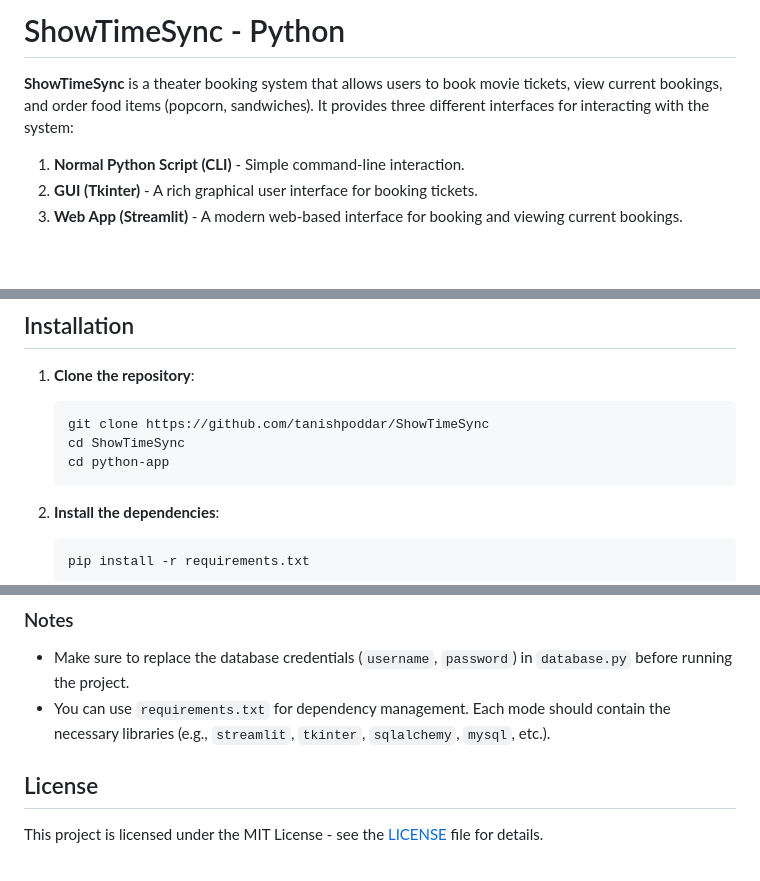
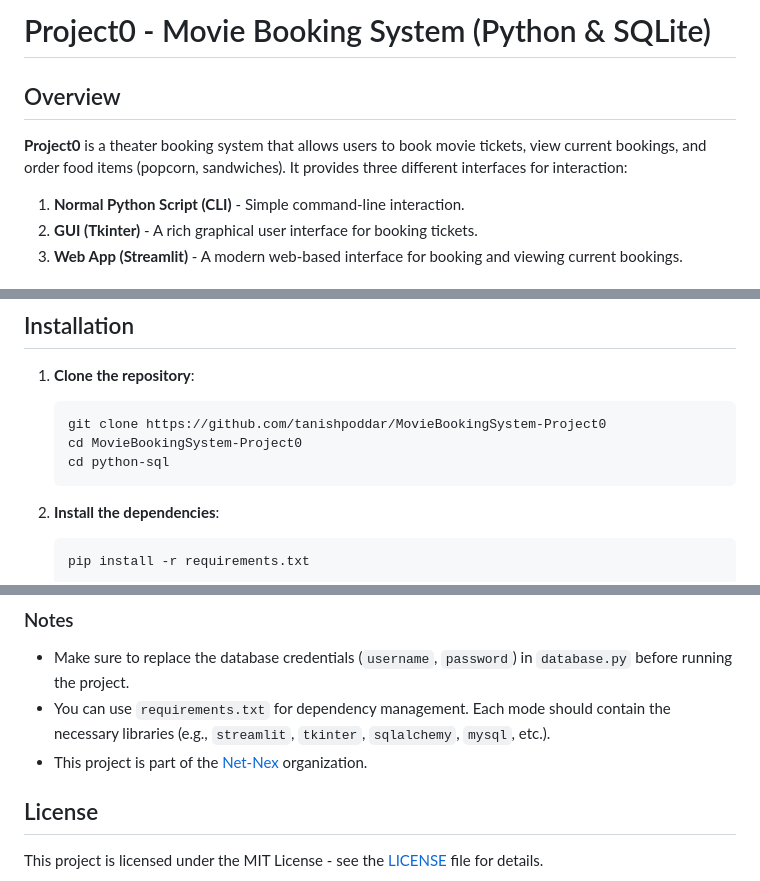
Before and after one commit to tanishpoddar/MovieBookingSystem-Project0, a Markdown page: python-sql/README.md, 3 parts joined by grey strips. Rendered like a GitHub page; blank space fills up the shorter version.

````diff
--- a/python-sql/README.md
+++ b/python-sql/README.md
@@ -1,6 +1,7 @@
-# ShowTimeSync - Python
+# Project0 - Movie Booking System (Python & SQLite)
 
-**ShowTimeSync** is a theater booking system that allows users to book movie tickets, view current bookings, and order food items (popcorn, sandwiches). It provides three different interfaces for interacting with the system:
+## Overview
+**Project0** is a theater booking system that allows users to book movie tickets, view current bookings, and order food items (popcorn, sandwiches). It provides three different interfaces for interaction:
 
 1. **Normal Python Script (CLI)** - Simple command-line interaction.
 2. **GUI (Tkinter)** - A rich graphical user interface for booking tickets.
@@ -20,9 +21,9 @@
 
 1. **Clone the repository**:
    ```bash
-   git clone https://github.com/tanishpoddar/ShowTimeSync
-   cd ShowTimeSync
-   cd python-app
+   git clone https://github.com/tanishpoddar/MovieBookingSystem-Project0
+   cd MovieBookingSystem-Project0
+   cd python-sql
    ```
 2. **Install the dependencies**:
    ```bash
@@ -103,6 +104,7 @@ This is the Streamlit-based web app for booking tickets. The user can select a t
 
 - Make sure to replace the database credentials (`username`, `password`) in `database.py` before running the project.
 - You can use `requirements.txt` for dependency management. Each mode should contain the necessary libraries (e.g., `streamlit`, `tkinter`, `sqlalchemy`, `mysql`, etc.).
+- This project is part of the [Net-Nex](https://github.com/net-nex) organization.
 
 ## License
 
````
